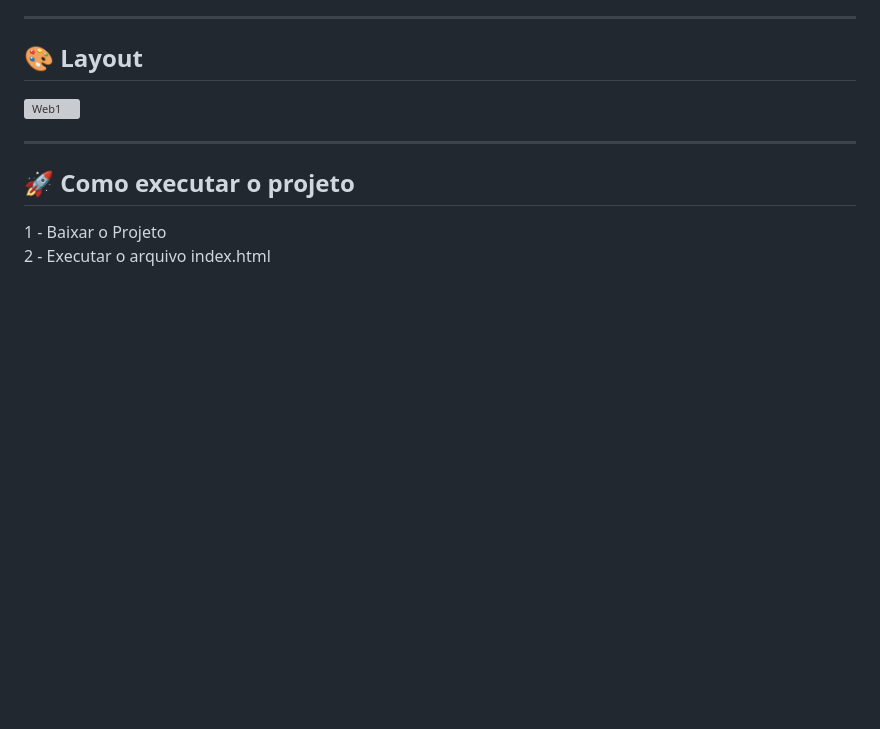
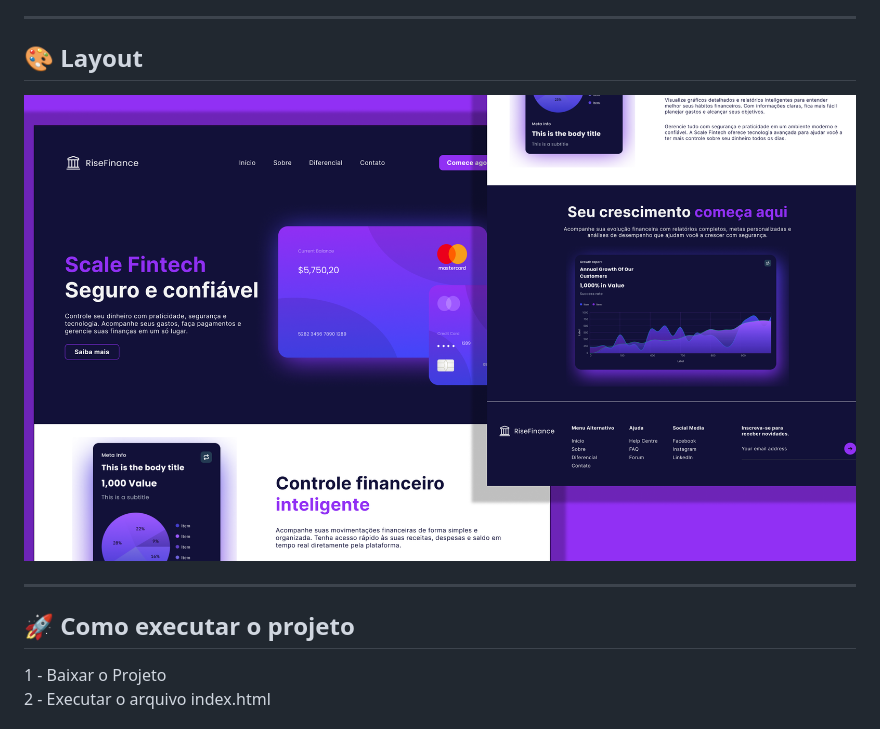
Before and after one commit to SamuelVieiraBernardes/Fintech, a Markdown page: README.md, the part around the change. Drawn GitHub-style; blank space fills up the shorter version; grey boxes are pictures that could not be loaded.

```diff
--- a/README.md
+++ b/README.md
@@ -51,7 +51,7 @@ O desafio proposto para este projeto era a criação {EXPLICAR}. Neste projeto,
 
 <!-- EXEMPLO DE LAYOUT: -->
 ## 🎨 Layout
-![Web1]([(https://github.com/SamuelVieiraBernardes/Fintech/blob/main/TAMB-FINTECH.png)])
+![Web1](https://github.com/SamuelVieiraBernardes/Fintech/blob/main/TAMB-FINTECH.png)
 
 ---
 
```
